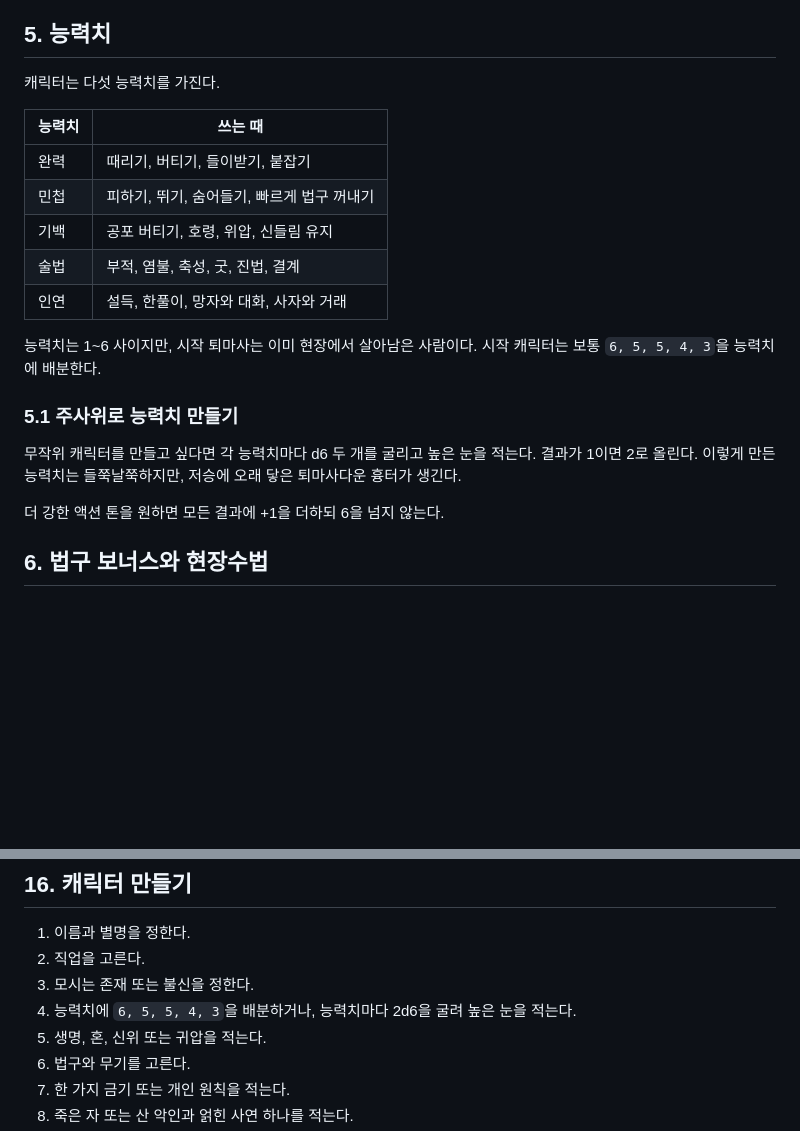
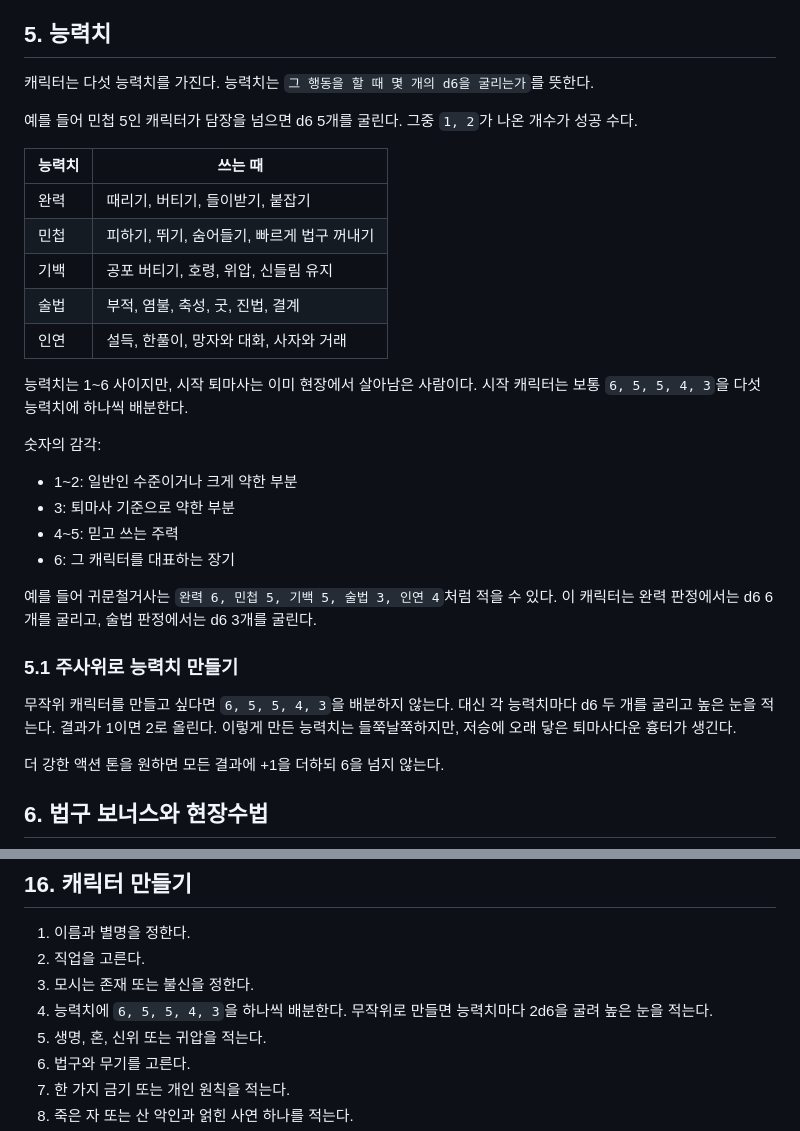
Before and after one commit to boriisyun-stack/pandea-trpg, a Markdown page: 저승퇴마전/저승퇴마전_룰북_v0.1.md, 2 parts joined by grey strips. Drawn GitHub-style; blank space fills up the shorter version.

Commit message:
Clarify Jeoseung attributes

```diff
--- a/저승퇴마전/저승퇴마전_룰북_v0.1.md
+++ b/저승퇴마전/저승퇴마전_룰북_v0.1.md
@@ -102,7 +102,9 @@
 
 ## 5. 능력치
 
-캐릭터는 다섯 능력치를 가진다.
+캐릭터는 다섯 능력치를 가진다. 능력치는 `그 행동을 할 때 몇 개의 d6을 굴리는가`를 뜻한다.
+
+예를 들어 민첩 5인 캐릭터가 담장을 넘으면 d6 5개를 굴린다. 그중 `1, 2`가 나온 개수가 성공 수다.
 
 | 능력치 | 쓰는 때 |
 |---|---|
@@ -112,11 +114,20 @@
 | 술법 | 부적, 염불, 축성, 굿, 진법, 결계 |
 | 인연 | 설득, 한풀이, 망자와 대화, 사자와 거래 |
 
-능력치는 1~6 사이지만, 시작 퇴마사는 이미 현장에서 살아남은 사람이다. 시작 캐릭터는 보통 `6, 5, 5, 4, 3`을 능력치에 배분한다.
+능력치는 1~6 사이지만, 시작 퇴마사는 이미 현장에서 살아남은 사람이다. 시작 캐릭터는 보통 `6, 5, 5, 4, 3`을 다섯 능력치에 하나씩 배분한다.
+
+숫자의 감각:
+
+- 1~2: 일반인 수준이거나 크게 약한 부분
+- 3: 퇴마사 기준으로 약한 부분
+- 4~5: 믿고 쓰는 주력
+- 6: 그 캐릭터를 대표하는 장기
+
+예를 들어 귀문철거사는 `완력 6, 민첩 5, 기백 5, 술법 3, 인연 4`처럼 적을 수 있다. 이 캐릭터는 완력 판정에서는 d6 6개를 굴리고, 술법 판정에서는 d6 3개를 굴린다.
 
 ### 5.1 주사위로 능력치 만들기
 
-무작위 캐릭터를 만들고 싶다면 각 능력치마다 d6 두 개를 굴리고 높은 눈을 적는다. 결과가 1이면 2로 올린다. 이렇게 만든 능력치는 들쭉날쭉하지만, 저승에 오래 닿은 퇴마사다운 흉터가 생긴다.
+무작위 캐릭터를 만들고 싶다면 `6, 5, 5, 4, 3`을 배분하지 않는다. 대신 각 능력치마다 d6 두 개를 굴리고 높은 눈을 적는다. 결과가 1이면 2로 올린다. 이렇게 만든 능력치는 들쭉날쭉하지만, 저승에 오래 닿은 퇴마사다운 흉터가 생긴다.
 
 더 강한 액션 톤을 원하면 모든 결과에 +1을 더하되 6을 넘지 않는다.
 
@@ -553,7 +564,7 @@
 1. 이름과 별명을 정한다.
 2. 직업을 고른다.
 3. 모시는 존재 또는 불신을 정한다.
-4. 능력치에 `6, 5, 5, 4, 3`을 배분하거나, 능력치마다 2d6을 굴려 높은 눈을 적는다.
+4. 능력치에 `6, 5, 5, 4, 3`을 하나씩 배분한다. 무작위로 만들면 능력치마다 2d6을 굴려 높은 눈을 적는다.
 5. 생명, 혼, 신위 또는 귀압을 적는다.
 6. 법구와 무기를 고른다.
 7. 한 가지 금기 또는 개인 원칙을 적는다.
```
